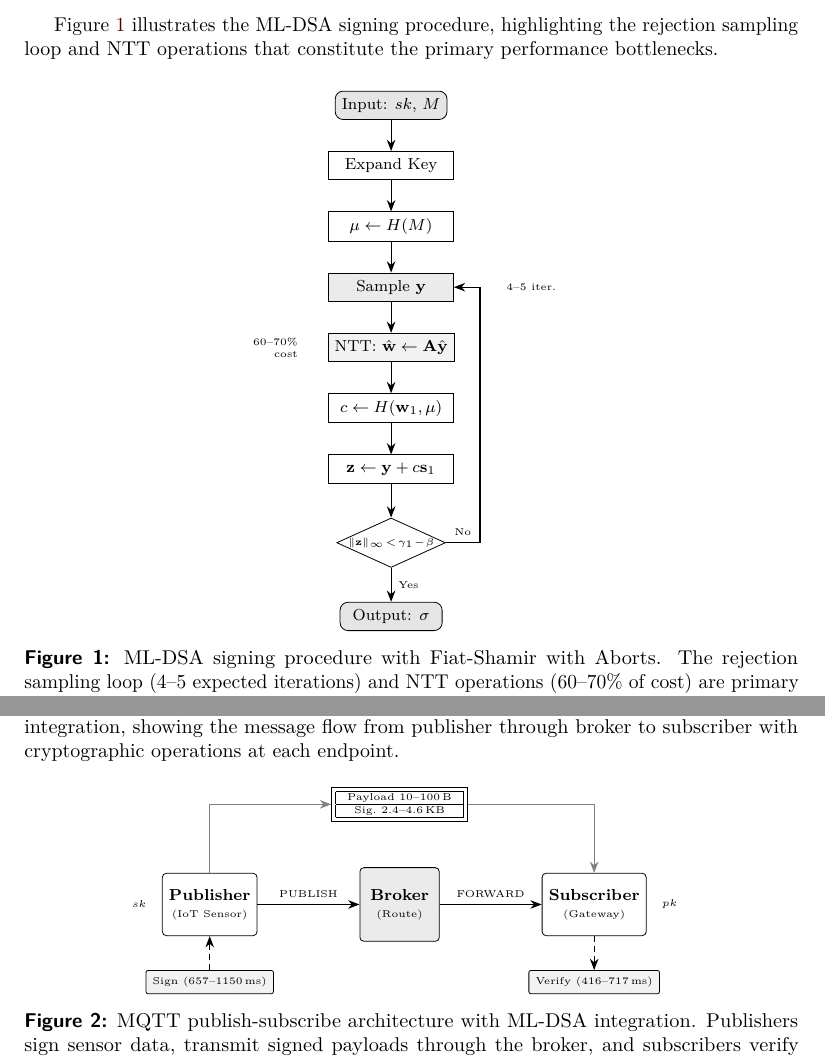
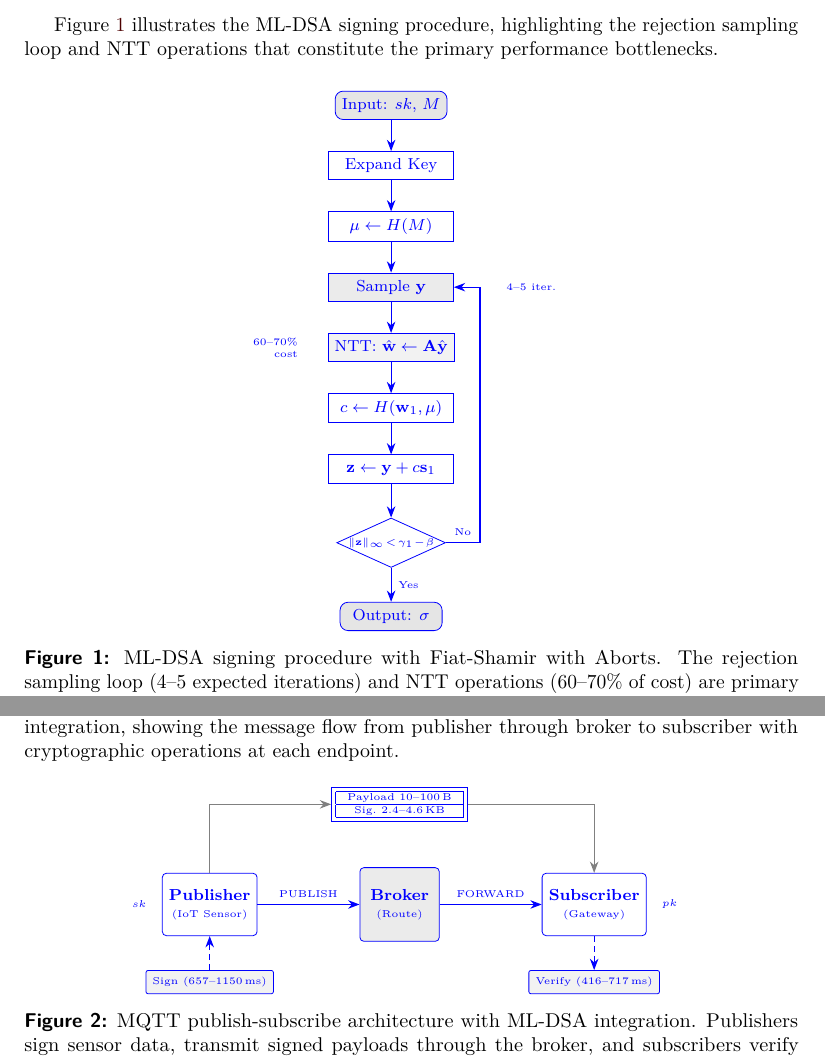
Before and after one commit to jiahaoxiang2000/deeper-paper, a LaTeX document (tex/index.tex): two parts of pages 5 and 8 of 30, joined at a grey line, cut so that both start at the same text. Compiled offline with pdfLaTeX.

Commit message:
📝 docs: Add blue color to TikZ figures for enhanced visual presentation

```diff
--- a/tex/index.tex
+++ b/tex/index.tex
@@ -165,6 +165,7 @@ Figure~\ref{fig:mldsa-signing} illustrates the ML-DSA signing procedure, highlig
 
 \begin{figure}[htbp]
 	\centering
+	\color{blue}
 	\begin{tikzpicture}[
 		% Compact style definitions for column width
 		startstop/.style={draw, rounded corners=4pt, minimum width=1.8cm, minimum height=0.5cm, fill=black!10, font=\footnotesize},
@@ -336,6 +337,7 @@ Figure~\ref{fig:mqtt-mldsa} illustrates the MQTT publish-subscribe architecture
 
 \begin{figure}[htbp]
 	\centering
+	\color{blue}
 	\begin{tikzpicture}[
 		% Style definitions - compact sizes for column width
 		device/.style={draw, rounded corners=2pt, minimum width=1.6cm, minimum height=1.1cm, fill=white, align=center, font=\footnotesize},
```
Also changed, not shown: tex/index.pdf, tex/index.tex (3 more changed lines).
